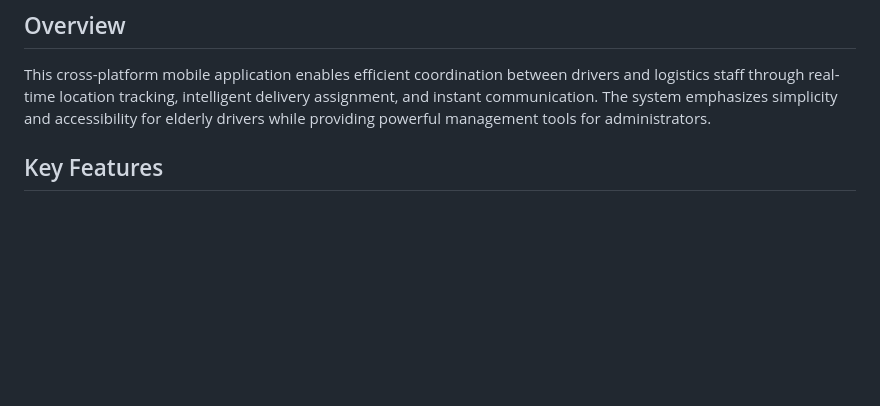
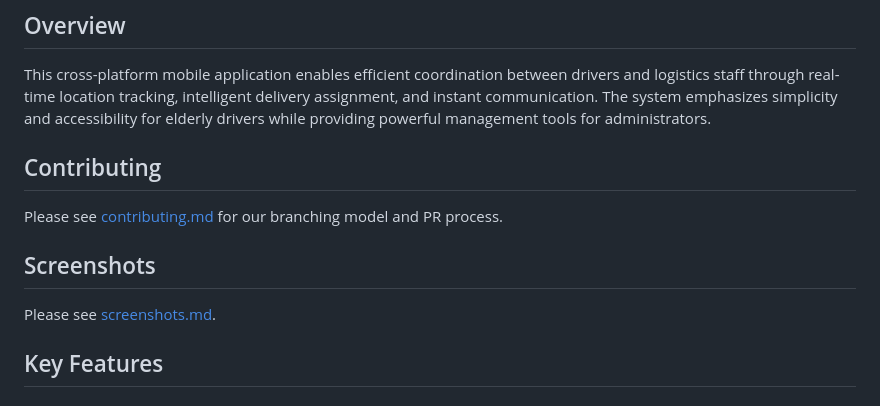
Before and after one commit to anatGindin/yearlyProject, a Markdown page: README.md, the part around the change. Drawn GitHub-style; blank space fills up the shorter version.

Commit message:
Add contributing and screenshots sections to README
Added sections for contributing guidelines and screenshots.

```diff
--- a/README.md
+++ b/README.md
@@ -13,6 +13,14 @@ For further details about this product, the full project's HLD can be found [her
 ## Overview
 
 This cross-platform mobile application enables efficient coordination between drivers and logistics staff through real-time location tracking, intelligent delivery assignment, and instant communication. The system emphasizes simplicity and accessibility for elderly drivers while providing powerful management tools for administrators.
+
+## Contributing
+
+Please see [contributing.md](contributing.md) for our branching model and PR process.
+
+## Screenshots
+
+Please see [screenshots.md](screenshots.md).
 
 ## Key Features
 
```
